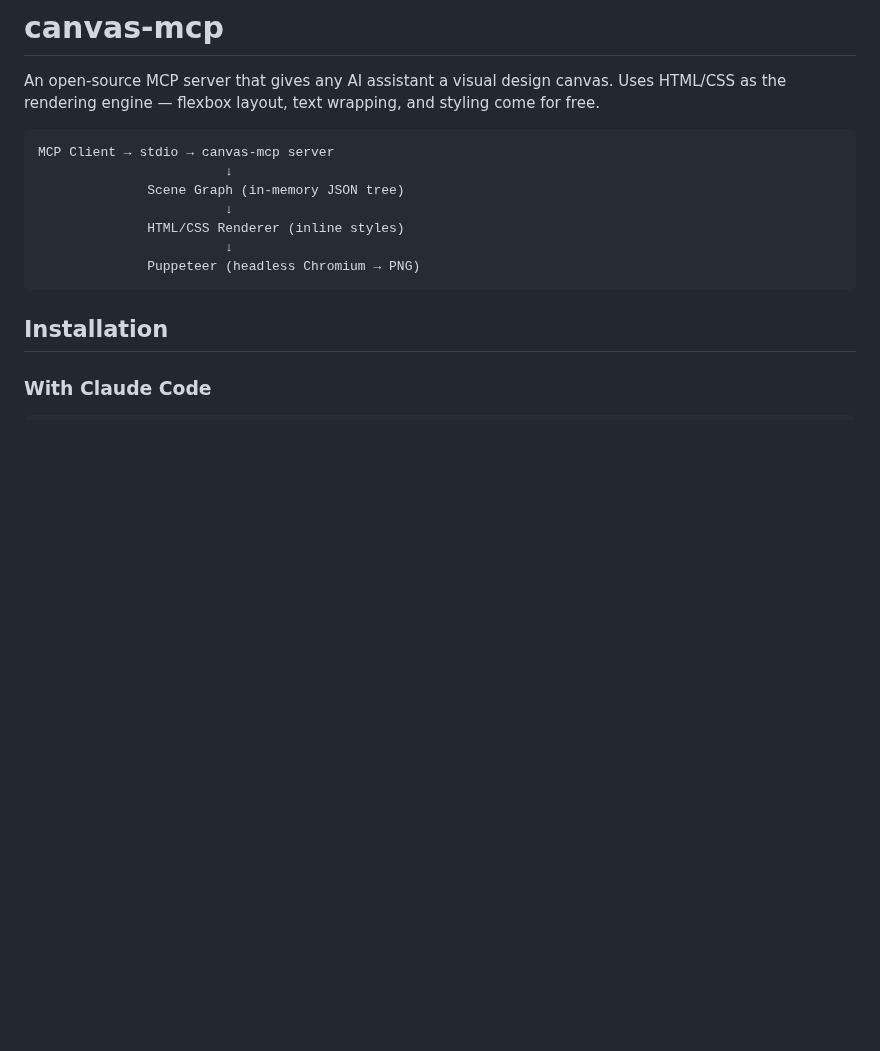
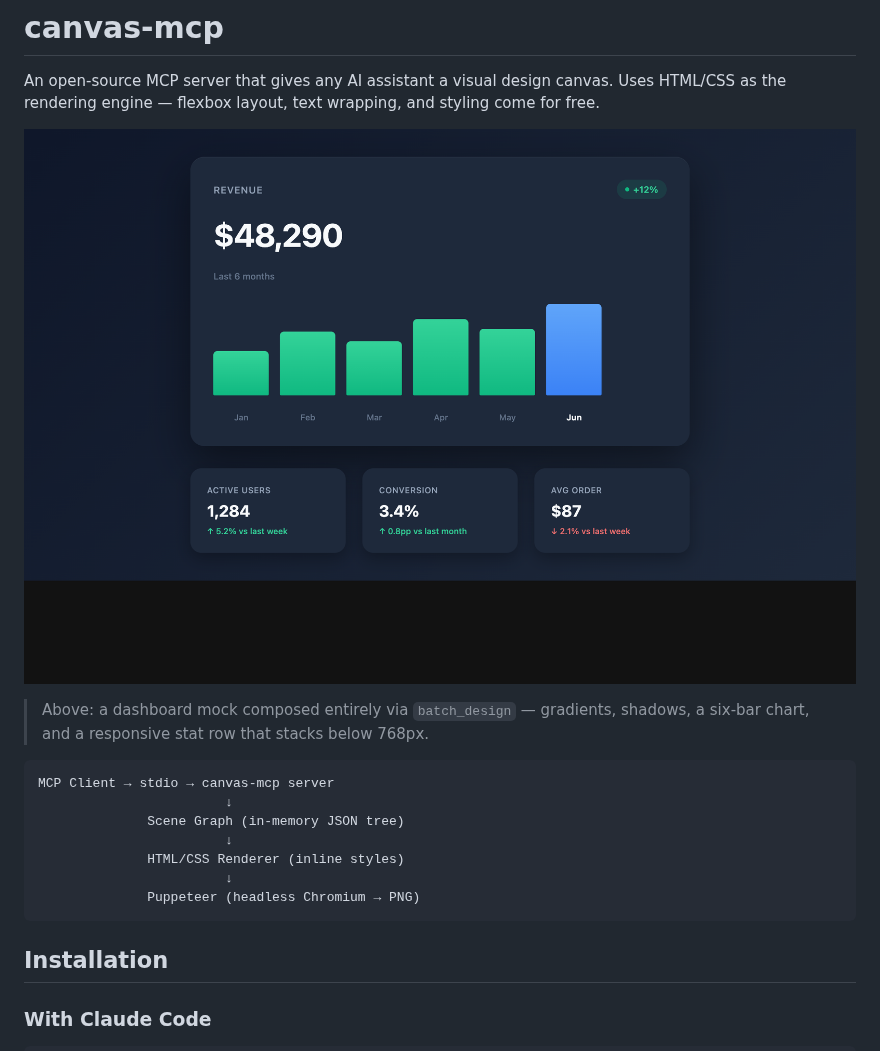
Before and after one commit to vicmaster/framesmith, a Markdown page: README.md, the part around the change. Rendered like a GitHub page; pictures changed too: docs/hero.png (added); blank space fills up the shorter version.

````diff
--- a/README.md
+++ b/README.md
@@ -1,6 +1,10 @@
 # canvas-mcp
 
 An open-source MCP server that gives any AI assistant a visual design canvas. Uses HTML/CSS as the rendering engine — flexbox layout, text wrapping, and styling come for free.
+
+![canvas-mcp dashboard hero — a dark dashboard card showing $48,290 in revenue with a six-bar chart and three stat tiles, all composed via the canvas-mcp scene graph](docs/hero.png)
+
+> Above: a dashboard mock composed entirely via `batch_design` — gradients, shadows, a six-bar chart, and a responsive stat row that stacks below 768px.
 
 ```
 MCP Client → stdio → canvas-mcp server
````
Also changed, not shown: 1 other file.
